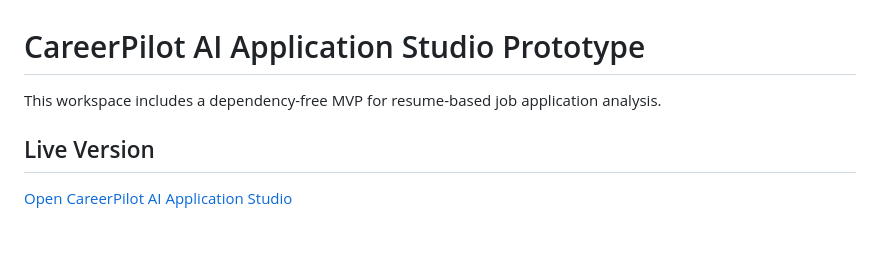
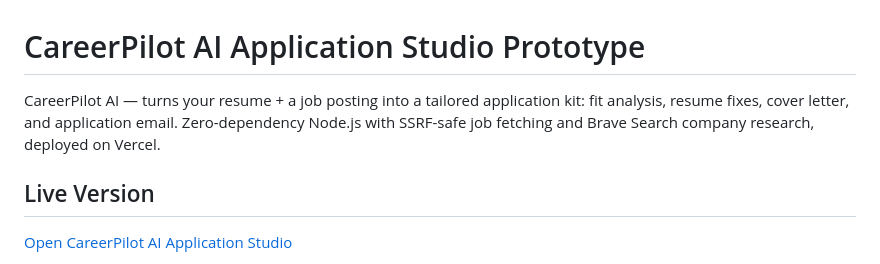
Before and after one commit to Lecberg/Jb-Hunting-Assistant, a Markdown page: README.md, the part around the change. GitHub-like rendering; blank space fills up the shorter version.

```diff
--- a/README.md
+++ b/README.md
@@ -1,6 +1,6 @@
 # CareerPilot AI Application Studio Prototype
 
-This workspace includes a dependency-free MVP for resume-based job application analysis.
+CareerPilot AI — turns your resume + a job posting into a tailored application kit: fit analysis, resume fixes, cover letter, and application email. Zero-dependency Node.js with SSRF-safe job fetching and Brave Search company research, deployed on Vercel.
 
 ## Live Version
 
```
